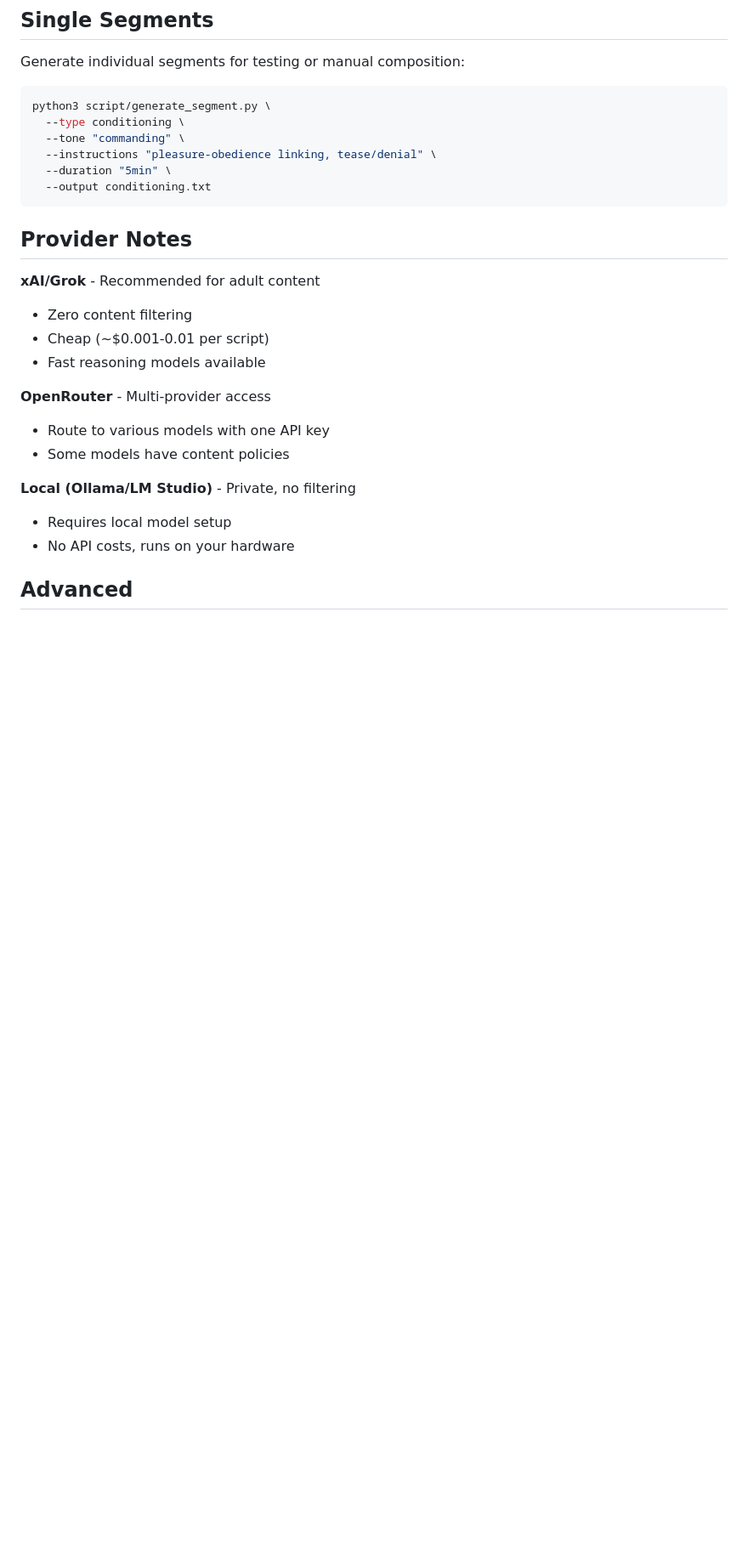
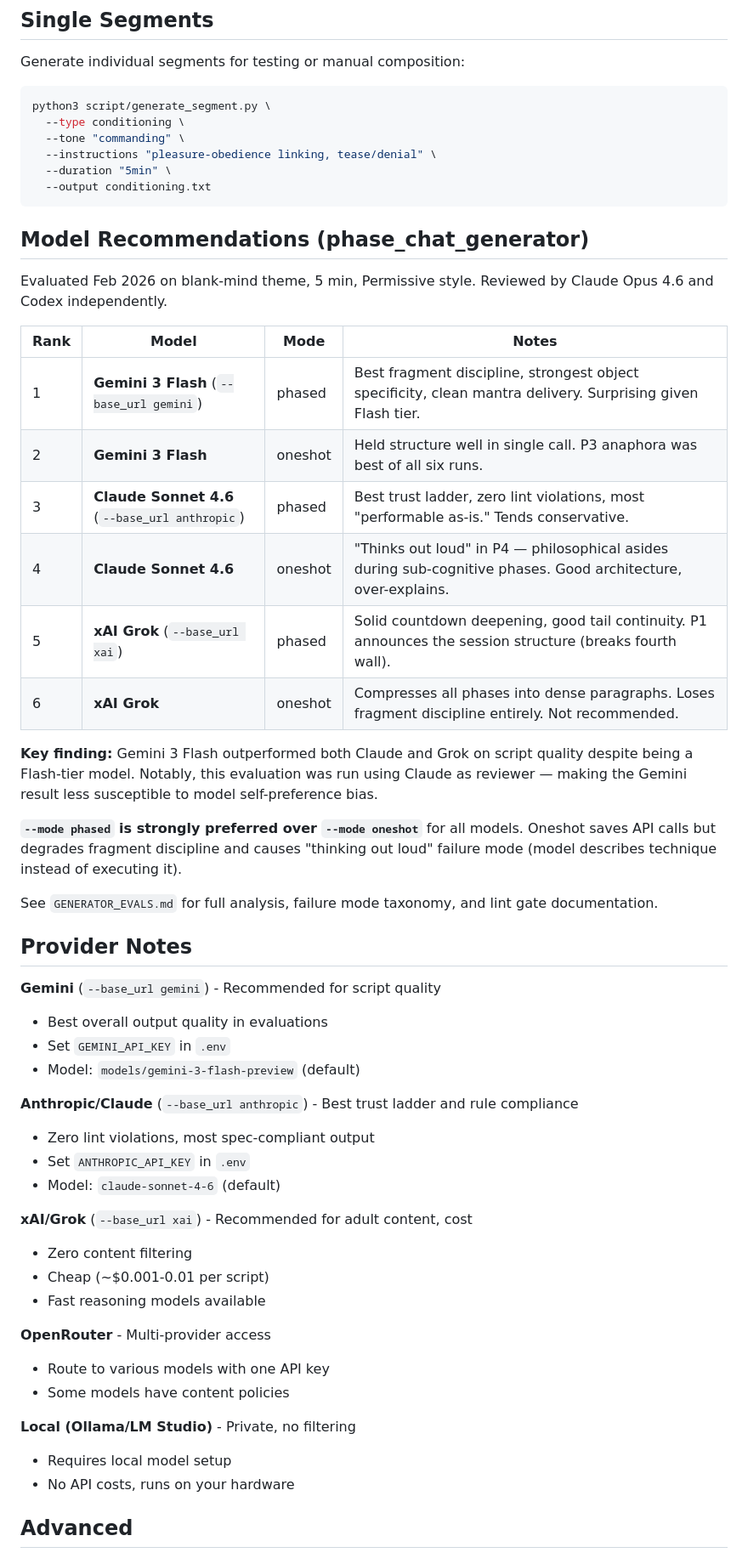
Before and after one commit to EcstasyEngineer/hypnocli, a Markdown page: script/README.md, the part around the change. Shown at 85% size. Drawn GitHub-style; blank space fills up the shorter version.

Commit message:
docs: add model recommendations to script README based on Feb 2026 evals
Gemini 3 Flash phased mode ranked #1 across two independent reviewers
(Opus + Codex). Notably evaluated by Claude, reducing self-preference bias.
Links to GENERATOR_EVALS.md for full analysis.

Co-Authored-By: Claude Sonnet 4.6 <noreply@anthropic.com>

````diff
--- a/script/README.md
+++ b/script/README.md
@@ -263,9 +263,38 @@ python3 script/generate_segment.py \
   --output conditioning.txt
 ```
 
+## Model Recommendations (phase_chat_generator)
+
+Evaluated Feb 2026 on blank-mind theme, 5 min, Permissive style. Reviewed by Claude Opus 4.6 and Codex independently.
+
+| Rank | Model | Mode | Notes |
+|------|-------|------|-------|
+| 1 | **Gemini 3 Flash** (`--base_url gemini`) | phased | Best fragment discipline, strongest object specificity, clean mantra delivery. Surprising given Flash tier. |
+| 2 | **Gemini 3 Flash** | oneshot | Held structure well in single call. P3 anaphora was best of all six runs. |
+| 3 | **Claude Sonnet 4.6** (`--base_url anthropic`) | phased | Best trust ladder, zero lint violations, most "performable as-is." Tends conservative. |
+| 4 | **Claude Sonnet 4.6** | oneshot | "Thinks out loud" in P4 — philosophical asides during sub-cognitive phases. Good architecture, over-explains. |
+| 5 | **xAI Grok** (`--base_url xai`) | phased | Solid countdown deepening, good tail continuity. P1 announces the session structure (breaks fourth wall). |
+| 6 | **xAI Grok** | oneshot | Compresses all phases into dense paragraphs. Loses fragment discipline entirely. Not recommended. |
+
+**Key finding:** Gemini 3 Flash outperformed both Claude and Grok on script quality despite being a Flash-tier model. Notably, this evaluation was run using Claude as reviewer — making the Gemini result less susceptible to model self-preference bias.
+
+**`--mode phased` is strongly preferred over `--mode oneshot`** for all models. Oneshot saves API calls but degrades fragment discipline and causes "thinking out loud" failure mode (model describes technique instead of executing it).
+
+See `GENERATOR_EVALS.md` for full analysis, failure mode taxonomy, and lint gate documentation.
+
 ## Provider Notes
 
-**xAI/Grok** - Recommended for adult content
+**Gemini** (`--base_url gemini`) - Recommended for script quality
+- Best overall output quality in evaluations
+- Set `GEMINI_API_KEY` in `.env`
+- Model: `models/gemini-3-flash-preview` (default)
+
+**Anthropic/Claude** (`--base_url anthropic`) - Best trust ladder and rule compliance
+- Zero lint violations, most spec-compliant output
+- Set `ANTHROPIC_API_KEY` in `.env`
+- Model: `claude-sonnet-4-6` (default)
+
+**xAI/Grok** (`--base_url xai`) - Recommended for adult content, cost
 - Zero content filtering
 - Cheap (~$0.001-0.01 per script)
 - Fast reasoning models available
````
